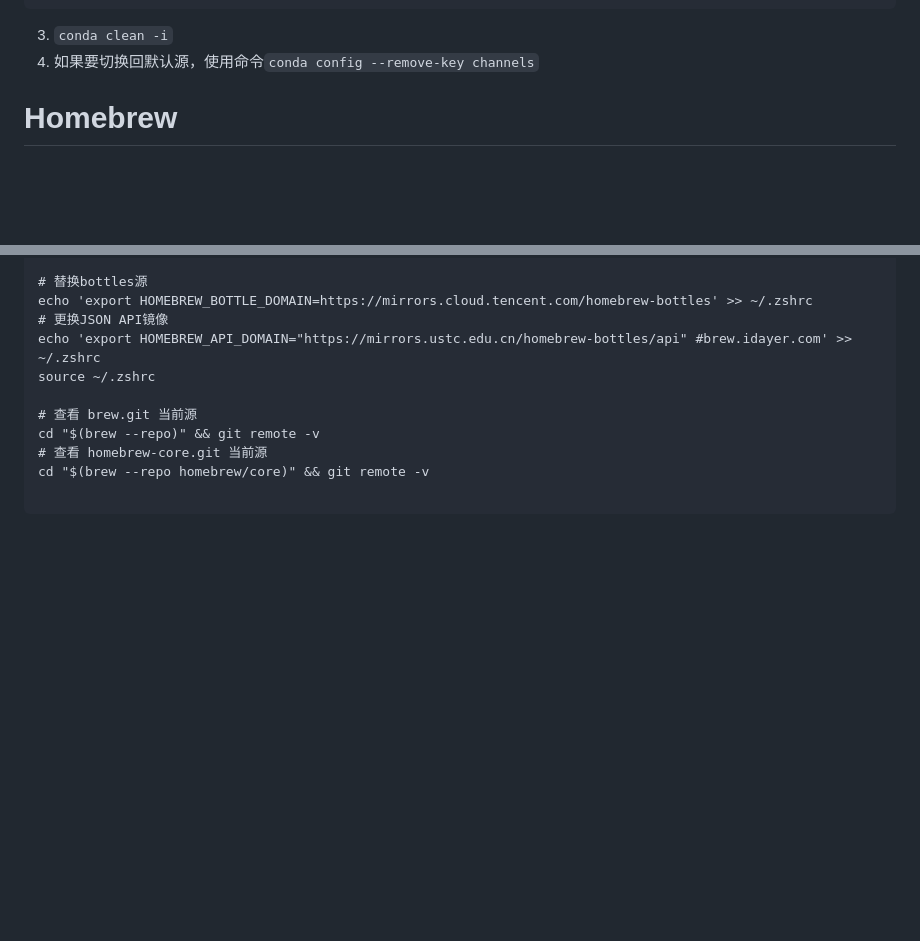
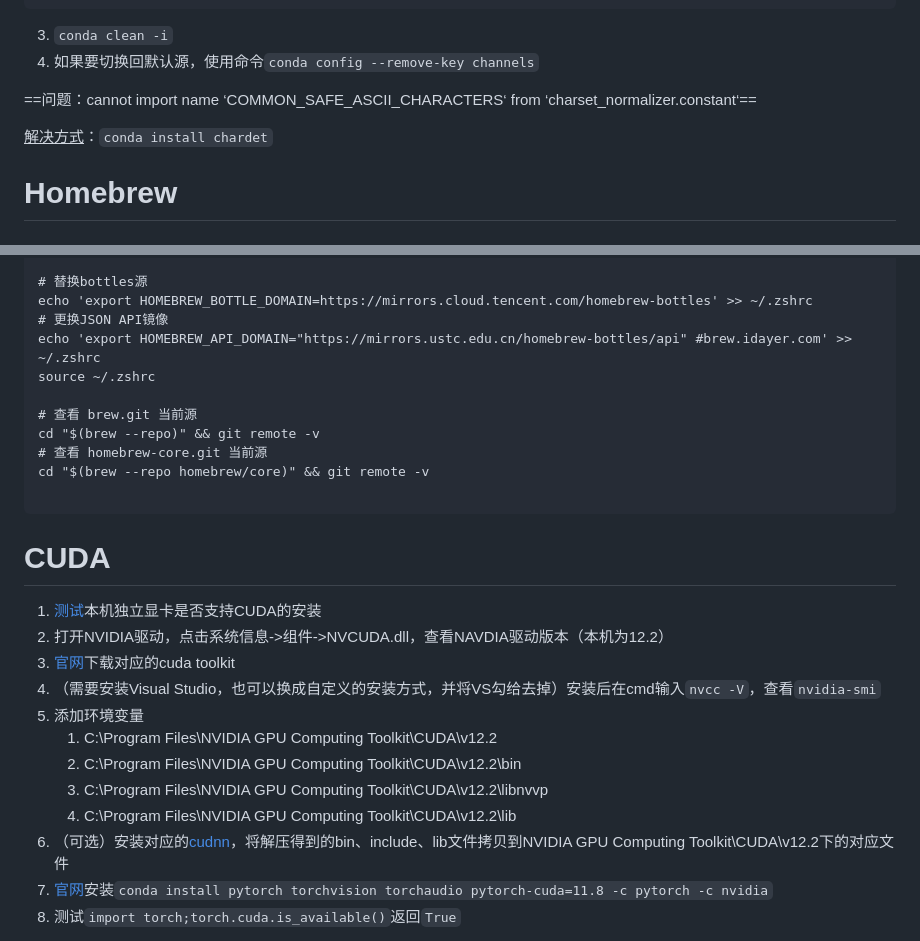
Before and after one commit to AbyssV/practicing, a Markdown page: 备忘录-mac.md, 2 parts joined by grey strips. Drawn GitHub-style; blank space fills up the shorter version.

Commit message:
win sync

````diff
--- a/备忘录-mac.md
+++ b/备忘录-mac.md
@@ -163,7 +163,9 @@ custom_channels:
 3. `conda clean -i`
 4. 如果要切换回默认源，使用命令`conda config --remove-key channels`
 
+==问题：cannot import name ‘COMMON_SAFE_ASCII_CHARACTERS‘ from ‘charset_normalizer.constant‘==
 
+<u>解决方式</u>：`conda install chardet`
 
 # Homebrew
 
@@ -221,3 +223,21 @@ cd "$(brew --repo)" && git remote -v
 cd "$(brew --repo homebrew/core)" && git remote -v
 
 ```
+
+
+
+# CUDA
+
+1. [测试](https://developer.nvidia.com/cuda-gpus#collapseOne)本机独立显卡是否支持CUDA的安装
+2. 打开NVIDIA驱动，点击系统信息->组件->NVCUDA.dll，查看NAVDIA驱动版本（本机为12.2）
+3. [官网](https://developer.nvidia.com/cuda-toolkit-archive)下载对应的cuda toolkit
+4. （需要安装Visual Studio，也可以换成自定义的安装方式，并将VS勾给去掉）安装后在cmd输入`nvcc -V`，查看`nvidia-smi`
+5. 添加环境变量
+   1. C:\Program Files\NVIDIA GPU Computing Toolkit\CUDA\v12.2
+   2. C:\Program Files\NVIDIA GPU Computing Toolkit\CUDA\v12.2\bin
+   3. C:\Program Files\NVIDIA GPU Computing Toolkit\CUDA\v12.2\libnvvp
+   4. C:\Program Files\NVIDIA GPU Computing Toolkit\CUDA\v12.2\lib
+6. （可选）安装对应的[cudnn](https://developer.nvidia.com/rdp/cudnn-download)，将解压得到的bin、include、lib文件拷贝到NVIDIA GPU Computing Toolkit\CUDA\v12.2下的对应文件
+7. [官网](https://pytorch.org/)安装`conda install pytorch torchvision torchaudio pytorch-cuda=11.8 -c pytorch -c nvidia`
+8. 测试`import torch;torch.cuda.is_available()`返回`True`
+
````
Also changed, not shown: other parts of 备忘录-mac.md (+3 -0 lines).
